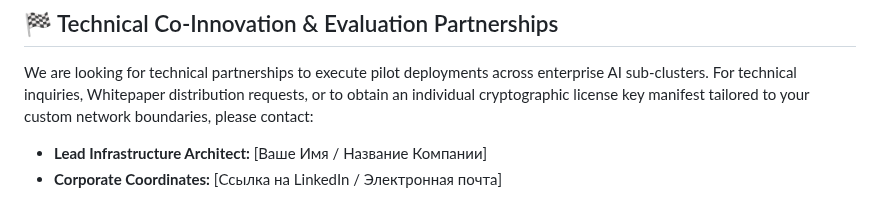
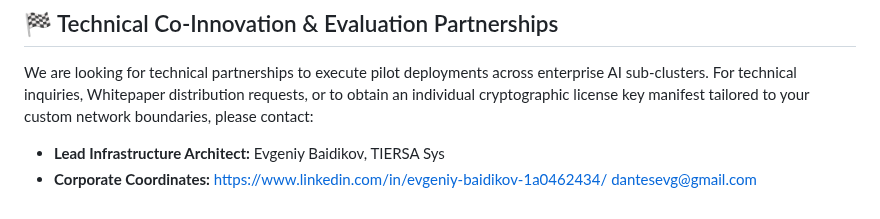
Before and after one commit to ProFoton/TIERSA-Zero-Panic-AI, a Markdown page: README.md, the part around the change. Rendered like a GitHub page.

```diff
--- a/README.md
+++ b/README.md
@@ -57,5 +57,5 @@ To eliminate onboarding friction for enterprise DevOps and data center architect
 ## 🏁 Technical Co-Innovation & Evaluation Partnerships
 We are looking for technical partnerships to execute pilot deployments across enterprise AI sub-clusters. For technical inquiries, Whitepaper distribution requests, or to obtain an individual cryptographic license key manifest tailored to your custom network boundaries, please contact:
 
-* **Lead Infrastructure Architect:** [Ваше Имя / Название Компании]
-* **Corporate Coordinates:** [Ссылка на LinkedIn / Электронная почта]
+* **Lead Infrastructure Architect:** Evgeniy Baidikov, TIERSA Sys
+* **Corporate Coordinates:** https://www.linkedin.com/in/evgeniy-baidikov-1a0462434/ dantesevg@gmail.com
```
